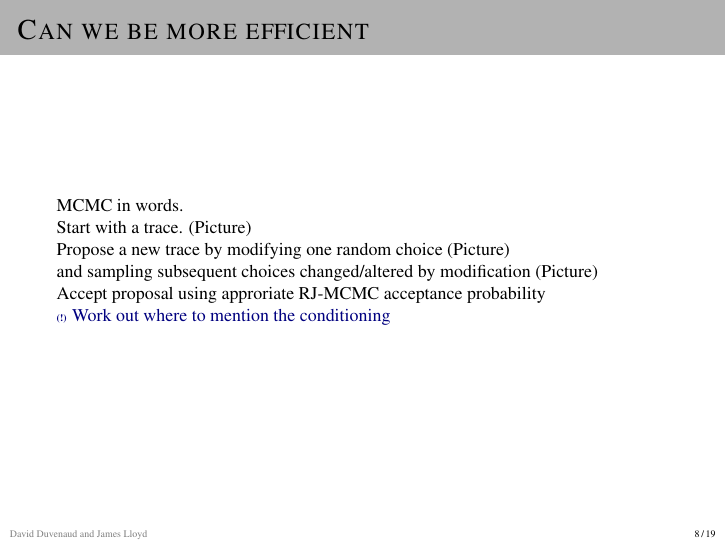
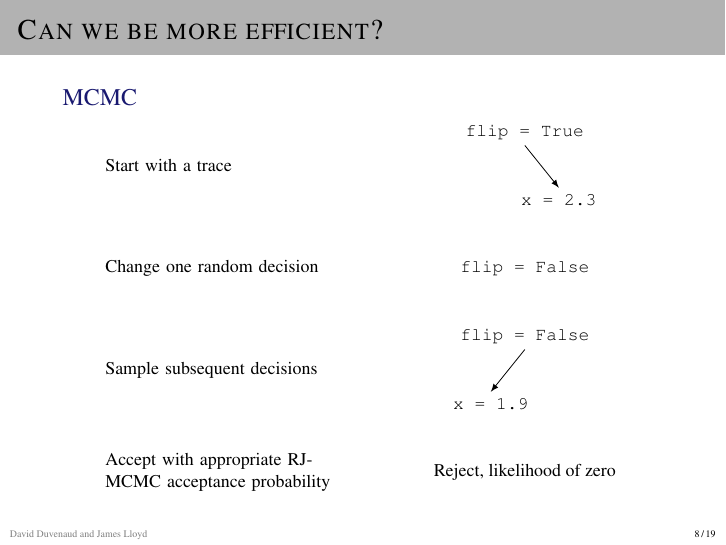
Before and after one commit to jamesrobertlloyd/prob-prog-pres, LaTeX slides (pp_rcc.tex, which reads figures/mcmc-trace-pictures.tex): page 10 of 21. Compiled offline with pdfLaTeX.

Commit message:
Basic MCMC trace example

```diff
--- /dev/null
+++ b/figures/mcmc-trace-pictures.tex
@@ -0,0 +1,41 @@
+\begin{tikzpicture}[->,>=stealth',scale=1.2]
+  % Alignment nodes
+  \node[mybox] at (-2.5cm,0) {};
+  \node[mybox] at (+2.5cm,0) {};
+  \begin{scope}[xshift=-2.5cm]
+    \begin{scope}[yshift=0cm]
+      \node[mybox, text width=4cm] (root) at (0,-0.5) {Start with a trace};
+    \end{scope}
+    \begin{scope}[yshift=-2cm]
+      \node[mybox, text width=4cm] (root) at (0,0) {Change one random decision};
+    \end{scope}
+    \begin{scope}[yshift=-3cm]
+      \node[mybox, text width=4cm] (root) at (0,-0.5) {Sample subsequent decisions};
+    \end{scope}
+    \begin{scope}[yshift=-5cm]
+      \node[mybox, text width=4cm] (root) at (0,0) {Accept with appropriate RJ-MCMC acceptance probability};
+    \end{scope}
+  \end{scope}
+  \begin{scope}[xshift=2cm]
+    \begin{scope}[yshift=0cm]
+      \node[mybox] (root) at (0,0) {\texttt{flip = True}};
+      \node[mybox] (left) at (-0.5,-1) {};
+      \node[mybox] (right) at (0.5,-1) {\texttt{x = 2.3}};
+      %\draw[-latex] (root.south) -- (left.north);
+      \draw[-latex] (root.south) -- (right.north);
+    \end{scope}
+    \begin{scope}[yshift=-2cm]
+      \node[mybox] (root) at (0,0) {\texttt{flip = False}};
+    \end{scope}
+    \begin{scope}[yshift=-3cm]
+      \node[mybox] (root) at (0,0) {\texttt{flip = False}};
+      \node[mybox] (left) at (-0.5,-1) {\texttt{x = 1.9}};
+      \node[mybox] (right) at (0.5,-1) {};
+      \draw[-latex] (root.south) -- (left.north);
+      %\draw[-latex] (root.south) -- (right.north);
+    \end{scope}
+    \begin{scope}[yshift=-5cm]
+      \node[mybox] (root) at (0,0) {Reject, likelihood of zero};
+    \end{scope}
+  \end{scope}
+\end{tikzpicture}
--- a/pp_rcc.tex
+++ b/pp_rcc.tex
@@ -223,18 +223,12 @@
   \end{block}
 \end{frame}
 
-\begin{frame}{Can we be more efficient}
-MCMC in words.
-
-Start with a trace. (Picture)
-
-Propose a new trace by modifying one random choice (Picture)
-
-and sampling subsequent choices changed/altered by modification (Picture)
-
-Accept proposal using approriate RJ-MCMC acceptance probability
-
-\TBD{Work out where to mention the conditioning}
+\begin{frame}{Can we be more efficient?}
+  \begin{block}{  MCMC}
+    \vspace{0.5\baselineskip}
+    \centering
+    \input{figures/mcmc-trace-pictures.tex}
+  \end{block}
 \end{frame}
 
 \begin{frame}{Math}
```
